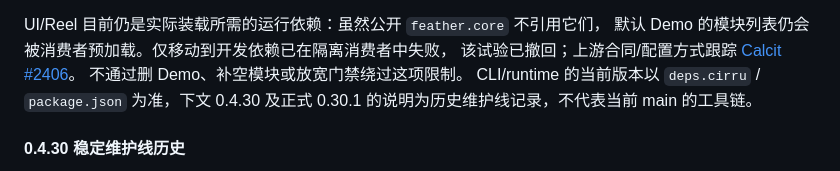
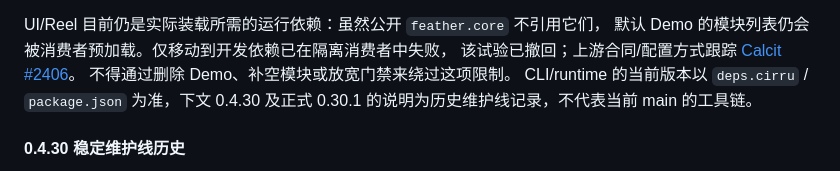
Before and after one commit to Respo/respo-feather.calcit, a Markdown page: README.md, the part around the change. Rendered like a GitHub page.

Commit message:
docs: clarify demo dependency guard after review

```diff
--- a/README.md
+++ b/README.md
@@ -21,7 +21,7 @@ Demo 采用新 UI 图，不能把工具链升级描述为整个依赖图都没
 UI/Reel 目前仍是实际装载所需的运行依赖：虽然公开 `feather.core` 不引用它们，
 默认 Demo 的模块列表仍会被消费者预加载。仅移动到开发依赖已在隔离消费者中失败，
 该试验已撤回；上游合同/配置方式跟踪 [Calcit #2406](https://github.com/calcit-lang/calcit/issues/2406)。
-不通过删 Demo、补空模块或放宽门禁绕过这项限制。
+不得通过删除 Demo、补空模块或放宽门禁来绕过这项限制。
 CLI/runtime 的当前版本以 `deps.cirru` / `package.json` 为准，下文 0.4.30
 及正式 0.30.1 的说明为历史维护线记录，不代表当前 main 的工具链。
 
```
